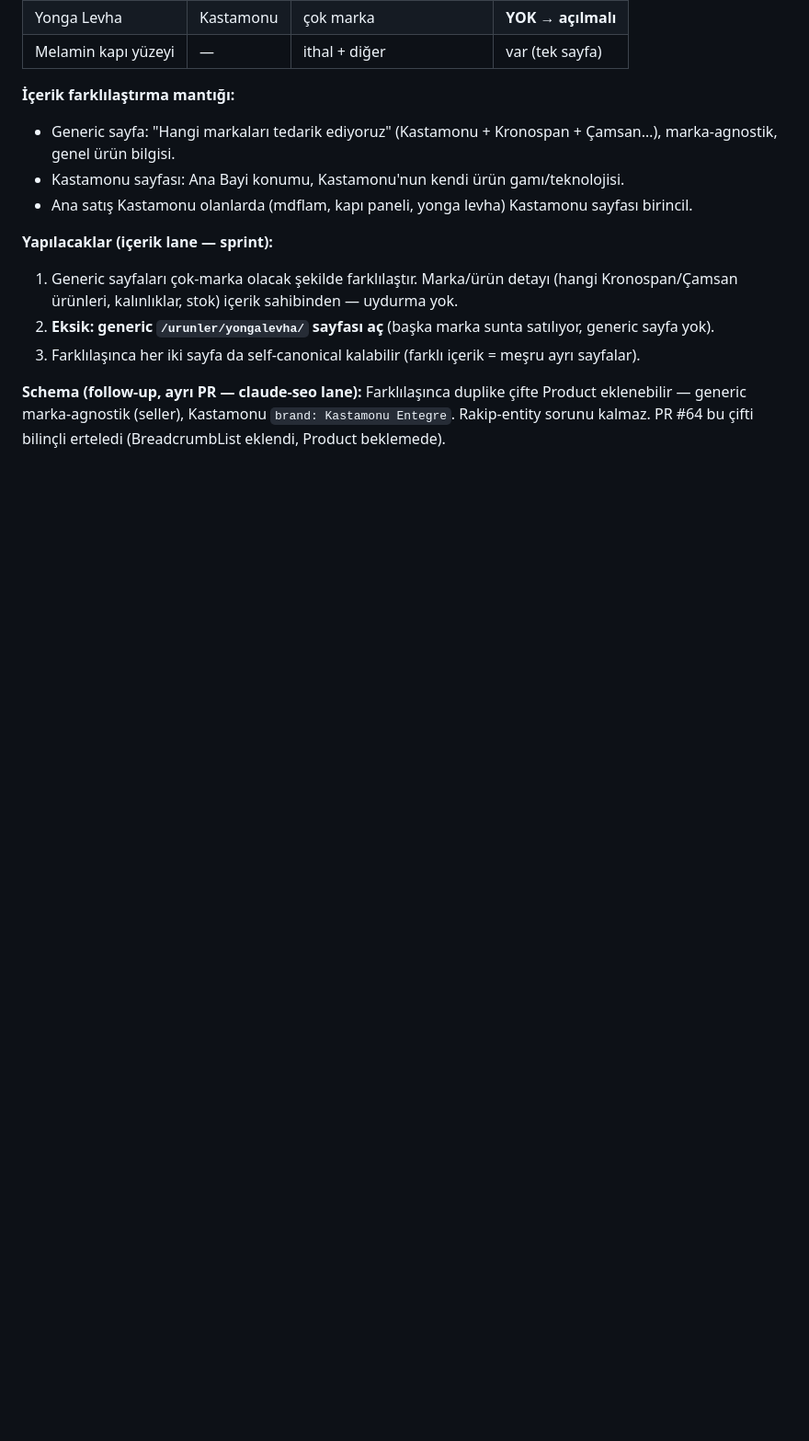
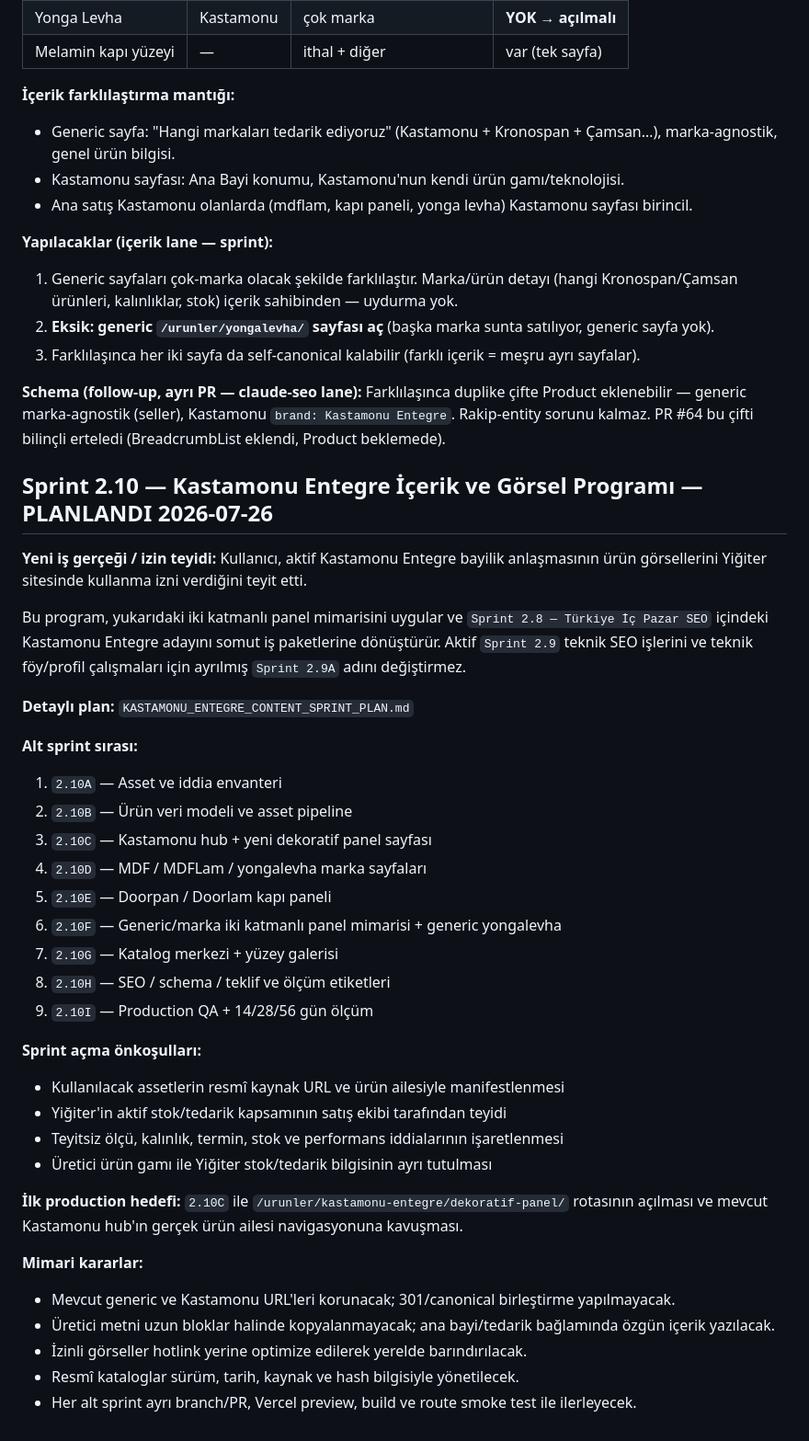
Before and after one commit to syigiter/yigiter-com-tr, a Markdown page: NEXT_STEPS.md, the part around the change. Shown at 92% size. GitHub-like rendering; blank space fills up the shorter version.

Commit message:
Plan Kastamonu Entegre content program
Add the Sprint 2.10 implementation plan and connect it to the existing two-layer panel product roadmap.

```diff
--- a/NEXT_STEPS.md
+++ b/NEXT_STEPS.md
@@ -301,3 +301,40 @@ Her satır **iki ayrı query kümesini** yakalar; ikisinde de zaten gösterim va
 3. Farklılaşınca her iki sayfa da self-canonical kalabilir (farklı içerik = meşru ayrı sayfalar).
 
 **Schema (follow-up, ayrı PR — claude-seo lane):** Farklılaşınca duplike çifte Product eklenebilir — generic marka-agnostik (seller), Kastamonu `brand: Kastamonu Entegre`. Rakip-entity sorunu kalmaz. PR #64 bu çifti bilinçli erteledi (BreadcrumbList eklendi, Product beklemede).
+
+## Sprint 2.10 — Kastamonu Entegre İçerik ve Görsel Programı — PLANLANDI 2026-07-26
+
+**Yeni iş gerçeği / izin teyidi:** Kullanıcı, aktif Kastamonu Entegre bayilik anlaşmasının ürün görsellerini Yiğiter sitesinde kullanma izni verdiğini teyit etti.
+
+Bu program, yukarıdaki iki katmanlı panel mimarisini uygular ve `Sprint 2.8 — Türkiye İç Pazar SEO` içindeki Kastamonu Entegre adayını somut iş paketlerine dönüştürür. Aktif `Sprint 2.9` teknik SEO işlerini ve teknik föy/profil çalışmaları için ayrılmış `Sprint 2.9A` adını değiştirmez.
+
+**Detaylı plan:** `KASTAMONU_ENTEGRE_CONTENT_SPRINT_PLAN.md`
+
+**Alt sprint sırası:**
+
+1. `2.10A` — Asset ve iddia envanteri
+2. `2.10B` — Ürün veri modeli ve asset pipeline
+3. `2.10C` — Kastamonu hub + yeni dekoratif panel sayfası
+4. `2.10D` — MDF / MDFLam / yongalevha marka sayfaları
+5. `2.10E` — Doorpan / Doorlam kapı paneli
+6. `2.10F` — Generic/marka iki katmanlı panel mimarisi + generic yongalevha
+7. `2.10G` — Katalog merkezi + yüzey galerisi
+8. `2.10H` — SEO / schema / teklif ve ölçüm etiketleri
+9. `2.10I` — Production QA + 14/28/56 gün ölçüm
+
+**Sprint açma önkoşulları:**
+
+- Kullanılacak assetlerin resmî kaynak URL ve ürün ailesiyle manifestlenmesi
+- Yiğiter'in aktif stok/tedarik kapsamının satış ekibi tarafından teyidi
+- Teyitsiz ölçü, kalınlık, termin, stok ve performans iddialarının işaretlenmesi
+- Üretici ürün gamı ile Yiğiter stok/tedarik bilgisinin ayrı tutulması
+
+**İlk production hedefi:** `2.10C` ile `/urunler/kastamonu-entegre/dekoratif-panel/` rotasının açılması ve mevcut Kastamonu hub'ın gerçek ürün ailesi navigasyonuna kavuşması.
+
+**Mimari kararlar:**
+
+- Mevcut generic ve Kastamonu URL'leri korunacak; 301/canonical birleştirme yapılmayacak.
+- Üretici metni uzun bloklar halinde kopyalanmayacak; ana bayi/tedarik bağlamında özgün içerik yazılacak.
+- İzinli görseller hotlink yerine optimize edilerek yerelde barındırılacak.
+- Resmî kataloglar sürüm, tarih, kaynak ve hash bilgisiyle yönetilecek.
+- Her alt sprint ayrı branch/PR, Vercel preview, build ve route smoke test ile ilerleyecek.
```
Also changed, not shown: KASTAMONU_ENTEGRE_CONTENT_SPRINT_PLAN.md (added, +474 -0 lines).
